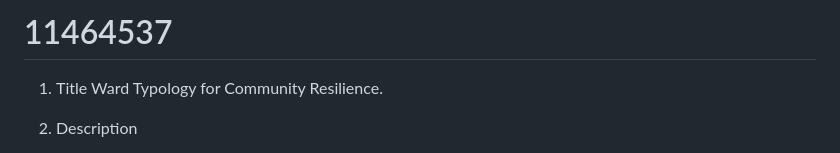
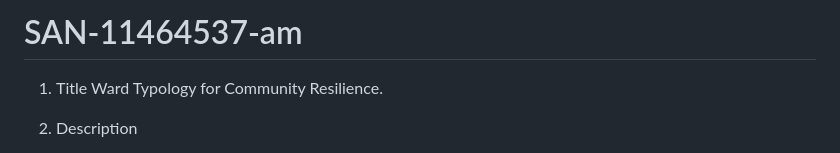
Before and after one commit to mmfleitas/11464537, a Markdown page: README.md, the part around the change. Drawn GitHub-style.

```diff
--- a/README.md
+++ b/README.md
@@ -1,4 +1,4 @@
-# 11464537
+# SAN-11464537-am
 
 1. Title
 Ward Typology for Community Resilience.
```
